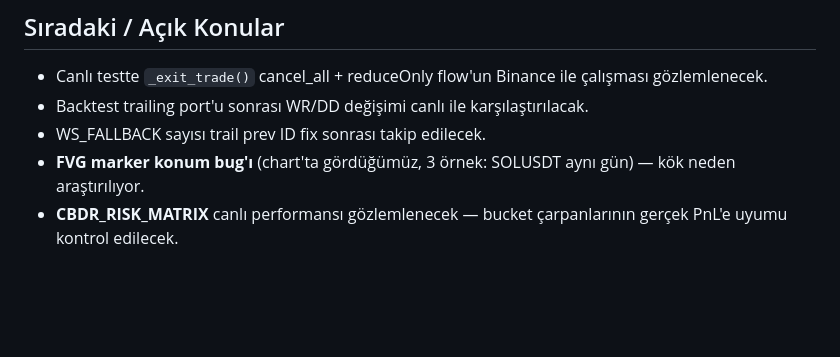
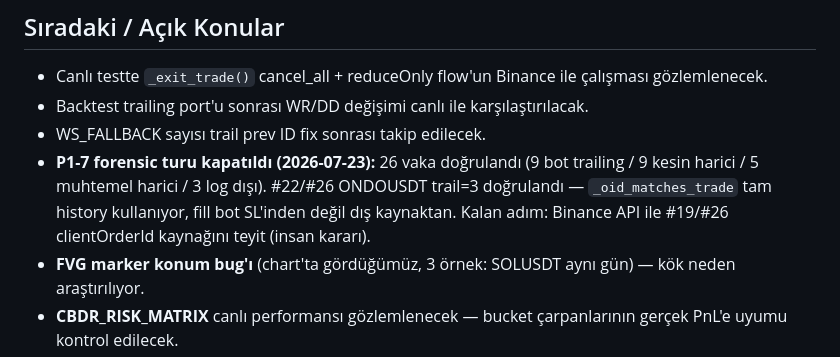
Before and after one commit to ahmetonurof-lab/sniper, a Markdown page: memory-bank/activeContext.md, the part around the change. Drawn GitHub-style; blank space fills up the shorter version.

```diff
--- a/memory-bank/activeContext.md
+++ b/memory-bank/activeContext.md
@@ -112,6 +112,7 @@
 - Canlı testte `_exit_trade()` cancel_all + reduceOnly flow'un Binance ile çalışması gözlemlenecek.
 - Backtest trailing port'u sonrası WR/DD değişimi canlı ile karşılaştırılacak.
 - WS_FALLBACK sayısı trail prev ID fix sonrası takip edilecek.
+- **P1-7 forensic turu kapatıldı (2026-07-23):** 26 vaka doğrulandı (9 bot trailing / 9 kesin harici / 5 muhtemel harici / 3 log dışı). #22/#26 ONDOUSDT trail=3 doğrulandı — `_oid_matches_trade` tam history kullanıyor, fill bot SL'inden değil dış kaynaktan. Kalan adım: Binance API ile #19/#26 clientOrderId kaynağını teyit (insan kararı).
 - **FVG marker konum bug'ı** (chart'ta gördüğümüz, 3 örnek: SOLUSDT aynı gün) — kök neden araştırılıyor.
 - **CBDR_RISK_MATRIX** canlı performansı gözlemlenecek — bucket çarpanlarının gerçek PnL'e uyumu kontrol edilecek.
 - **Session assignment** sonrası DEFAULT/REAL_CBDR/ASIA_RANGE geçişlerinde FVG bulunamama sorunu tekrarlarsa analiz edilecek.
```
Also changed, not shown: memory-bank/chat.md (+8 -0 lines).
